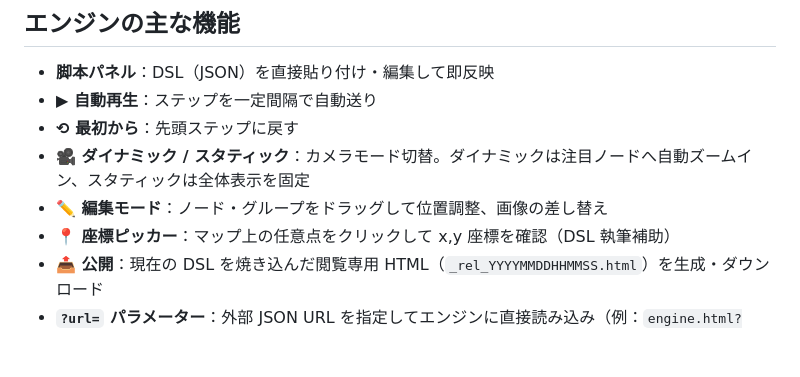
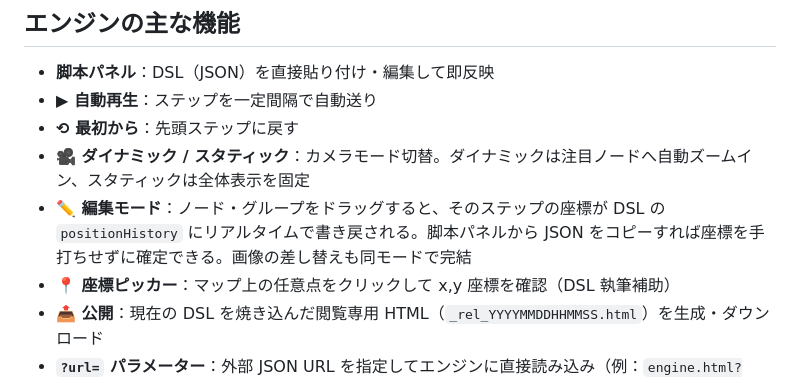
Before and after one commit to konohana-alt/kankeizu, a Markdown page: README.md, the part around the change. GitHub-like rendering; blank space fills up the shorter version.

Commit message:
docs: 編集モードのpositionHistory書き戻し機能を明記
Co-Authored-By: Claude Sonnet 4.6 <noreply@anthropic.com>

```diff
--- a/README.md
+++ b/README.md
@@ -77,7 +77,7 @@ MCPクライアントの設定に追加：
 - **▶ 自動再生**：ステップを一定間隔で自動送り
 - **⟲ 最初から**：先頭ステップに戻す
 - **🎥 ダイナミック / スタティック**：カメラモード切替。ダイナミックは注目ノードへ自動ズームイン、スタティックは全体表示を固定
-- **✏️ 編集モード**：ノード・グループをドラッグして位置調整、画像の差し替え
+- **✏️ 編集モード**：ノード・グループをドラッグすると、そのステップの座標が DSL の `positionHistory` にリアルタイムで書き戻される。脚本パネルから JSON をコピーすれば座標を手打ちせずに確定できる。画像の差し替えも同モードで完結
 - **📍 座標ピッカー**：マップ上の任意点をクリックして x,y 座標を確認（DSL 執筆補助）
 - **📤 公開**：現在の DSL を焼き込んだ閲覧専用 HTML（`_rel_YYYYMMDDHHMMSS.html`）を生成・ダウンロード
 - **`?url=` パラメーター**：外部 JSON URL を指定してエンジンに直接読み込み（例：`engine.html?url=https://...`）
```
